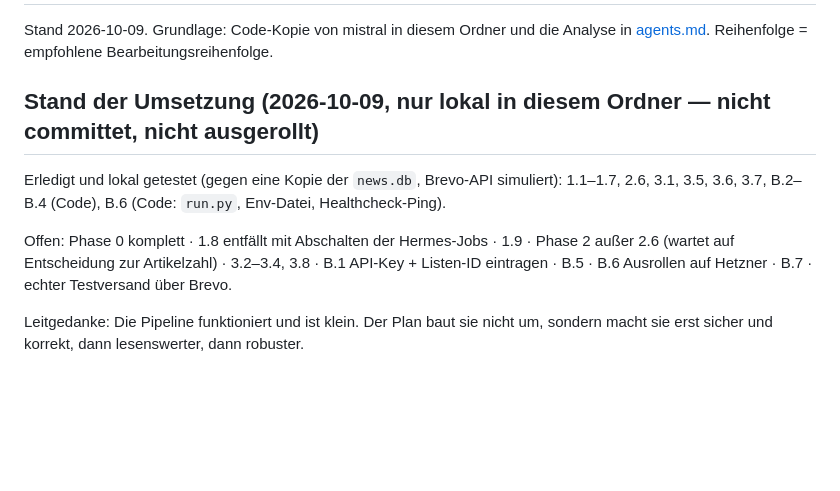
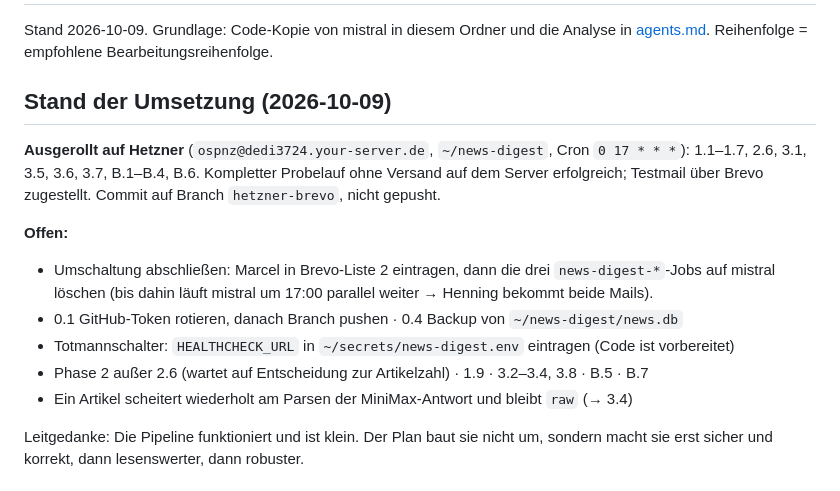
Before and after one commit to outspokende/news-digest, a Markdown page: verbesserungsplan.md, the part around the change. GitHub-like rendering; blank space fills up the shorter version.

Commit message:
Plan: Stand nach Rollout auf Hetzner
Co-Authored-By: Claude Opus 5.5 <noreply@anthropic.com>

```diff
--- a/verbesserungsplan.md
+++ b/verbesserungsplan.md
@@ -3,14 +3,19 @@
 Stand 2026-10-09. Grundlage: Code-Kopie von mistral in diesem Ordner und die Analyse
 in [agents.md](agents.md). Reihenfolge = empfohlene Bearbeitungsreihenfolge.
 
-## Stand der Umsetzung (2026-10-09, nur lokal in diesem Ordner — nicht committet, nicht ausgerollt)
+## Stand der Umsetzung (2026-10-09)
 
-Erledigt und lokal getestet (gegen eine Kopie der `news.db`, Brevo-API simuliert):
-1.1–1.7, 2.6, 3.1, 3.5, 3.6, 3.7, B.2–B.4 (Code), B.6 (Code: `run.py`, Env-Datei, Healthcheck-Ping).
+**Ausgerollt auf Hetzner** (`ospnz@dedi3724.your-server.de`, `~/news-digest`, Cron `0 17 * * *`):
+1.1–1.7, 2.6, 3.1, 3.5, 3.6, 3.7, B.1–B.4, B.6. Kompletter Probelauf ohne Versand auf dem
+Server erfolgreich; Testmail über Brevo zugestellt. Commit auf Branch `hetzner-brevo`, nicht gepusht.
 
-Offen: Phase 0 komplett · 1.8 entfällt mit Abschalten der Hermes-Jobs · 1.9 · Phase 2 außer 2.6
-(wartet auf Entscheidung zur Artikelzahl) · 3.2–3.4, 3.8 · B.1 API-Key + Listen-ID eintragen ·
-B.5 · B.6 Ausrollen auf Hetzner · B.7 · echter Testversand über Brevo.
+**Offen:**
+- Umschaltung abschließen: Marcel in Brevo-Liste 2 eintragen, dann die drei `news-digest-*`-Jobs
+  auf mistral löschen (bis dahin läuft mistral um 17:00 parallel weiter → Henning bekommt beide Mails).
+- 0.1 GitHub-Token rotieren, danach Branch pushen · 0.4 Backup von `~/news-digest/news.db`
+- Totmannschalter: `HEALTHCHECK_URL` in `~/secrets/news-digest.env` eintragen (Code ist vorbereitet)
+- Phase 2 außer 2.6 (wartet auf Entscheidung zur Artikelzahl) · 1.9 · 3.2–3.4, 3.8 · B.5 · B.7
+- Ein Artikel scheitert wiederholt am Parsen der MiniMax-Antwort und bleibt `raw` (→ 3.4)
 
 Leitgedanke: Die Pipeline funktioniert und ist klein. Der Plan baut sie nicht um,
 sondern macht sie erst sicher und korrekt, dann lesenswerter, dann robuster.
```
